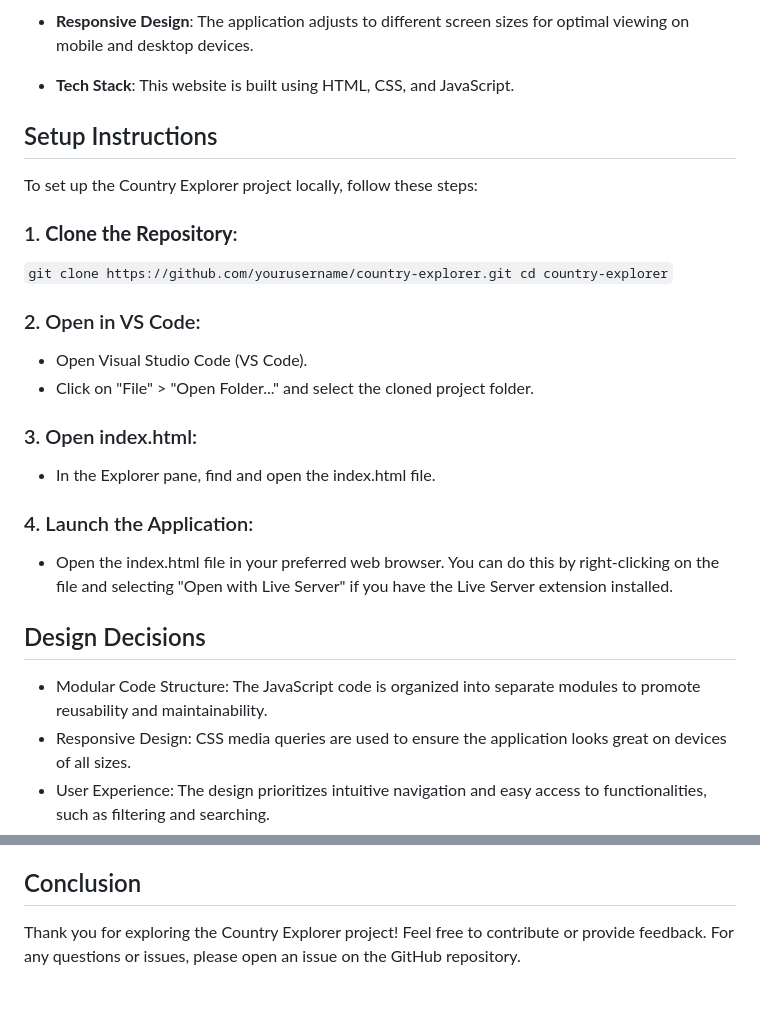
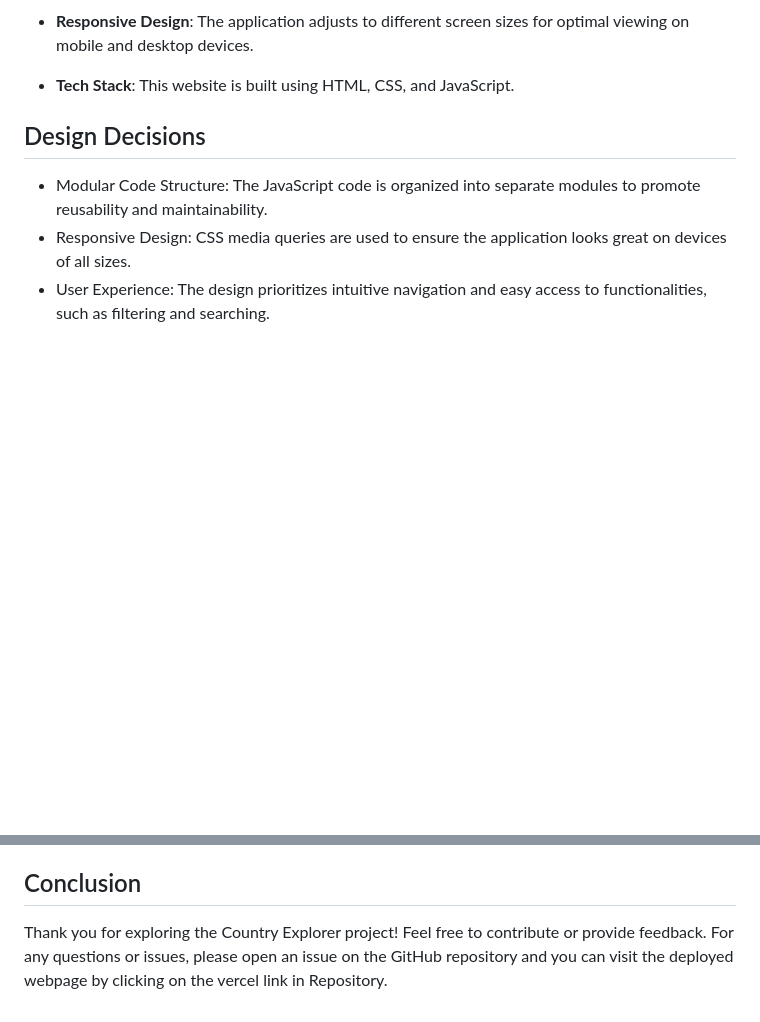
Before and after one commit to SaiChanduManchala/Country-Explorer, a Markdown page: README.md, 2 parts joined by grey strips. Drawn GitHub-style; blank space fills up the shorter version.

```diff
--- a/README.md
+++ b/README.md
@@ -31,26 +31,6 @@ The **Country Explorer** is an interactive web application that allows users to
 - **Tech Stack**: This website is built using HTML, CSS, and JavaScript.
 
 
-
-## Setup Instructions
-
-To set up the Country Explorer project locally, follow these steps:
-
-### 1.  **Clone the Repository**:
-
-   `git clone https://github.com/yourusername/country-explorer.git
-   cd country-explorer`
-
-### 2.  Open in VS Code:
-
-- Open Visual Studio Code (VS Code).
-- Click on "File" > "Open Folder..." and select the cloned project folder.
-### 3. Open index.html:
-
-- In the Explorer pane, find and open the index.html file.
-### 4. Launch the Application:
-
-- Open the index.html file in your preferred web browser. You can do this by right-clicking on the file and selecting "Open with Live Server" if you have the Live Server extension installed.
 ## Design Decisions
 - Modular Code Structure: The JavaScript code is organized into separate modules to promote reusability and maintainability.
 - Responsive Design: CSS media queries are used to ensure the application looks great on devices of all sizes.
@@ -68,4 +48,4 @@ The Country Explorer application has been tested and works across major browsers
 The application is designed to be responsive on various devices, ensuring a seamless user experience. However, some features may behave differently on older versions of browsers. Ensure you are using the latest versions for optimal performance.
 
 ## Conclusion
-Thank you for exploring the Country Explorer project! Feel free to contribute or provide feedback. For any questions or issues, please open an issue on the GitHub repository.
+Thank you for exploring the Country Explorer project! Feel free to contribute or provide feedback. For any questions or issues, please open an issue on the GitHub repository and you can visit the deployed webpage by clicking on the vercel link in Repository.
```
